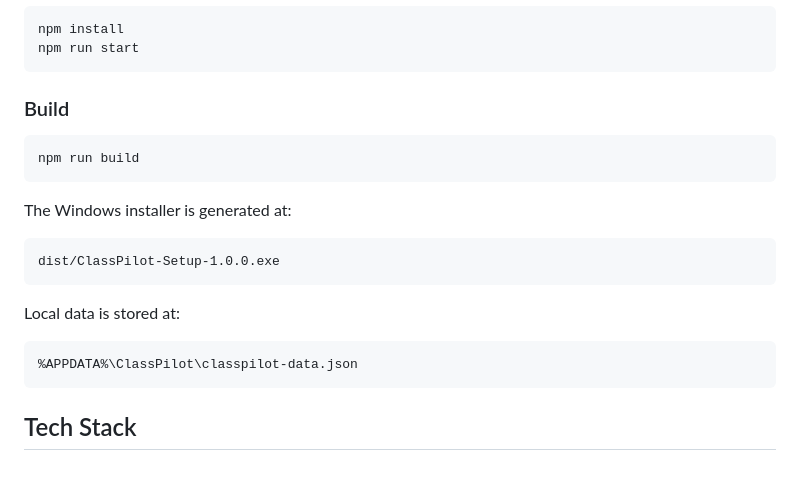
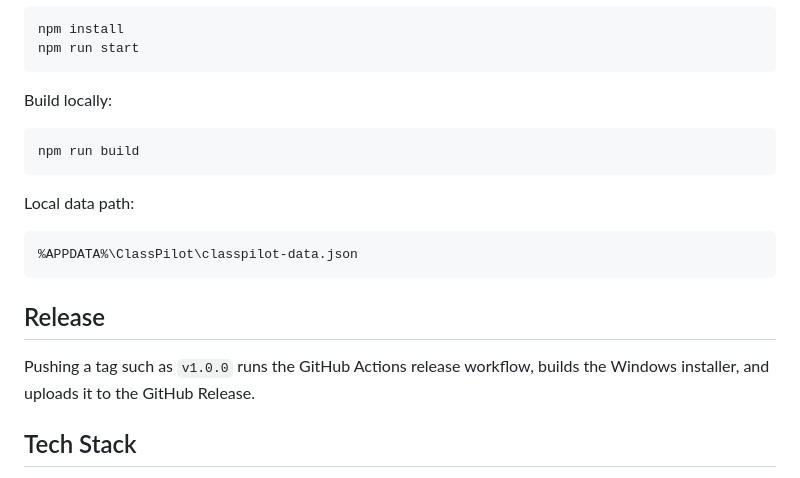
Before and after one commit to WyLAskTg/ClassPilot, a Markdown page: README.md, the part around the change printed below. GitHub-like rendering.

````diff
--- a/README.md
+++ b/README.md
@@ -64,23 +62,21 @@ npm install
 npm run start
 ```
 
-### Build
+Build locally:
 
 ```bash
 npm run build
 ```
 
-The Windows installer is generated at:
-
-```text
-dist/ClassPilot-Setup-1.0.0.exe
-```
-
-Local data is stored at:
+Local data path:
 
 ```text
 %APPDATA%\ClassPilot\classpilot-data.json
 ```
+
+## Release
+
+Pushing a tag such as `v1.0.0` runs the GitHub Actions release workflow, builds the Windows installer, and uploads it to the GitHub Release.
 
 ## Tech Stack
 
````
Also changed, not shown: other parts of README.md (+16 -18 lines), CHANGELOG.md (added, +14 -0 lines), docs/classpilot-screenshot.png (added), 7 other files.
